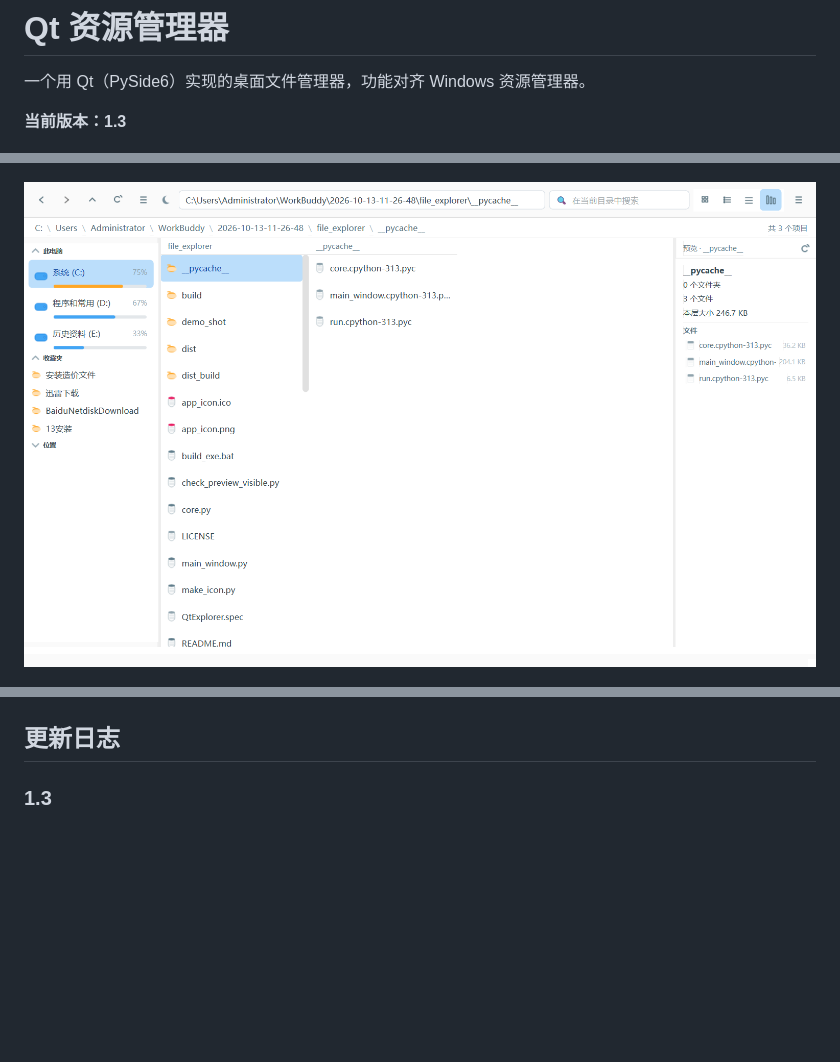
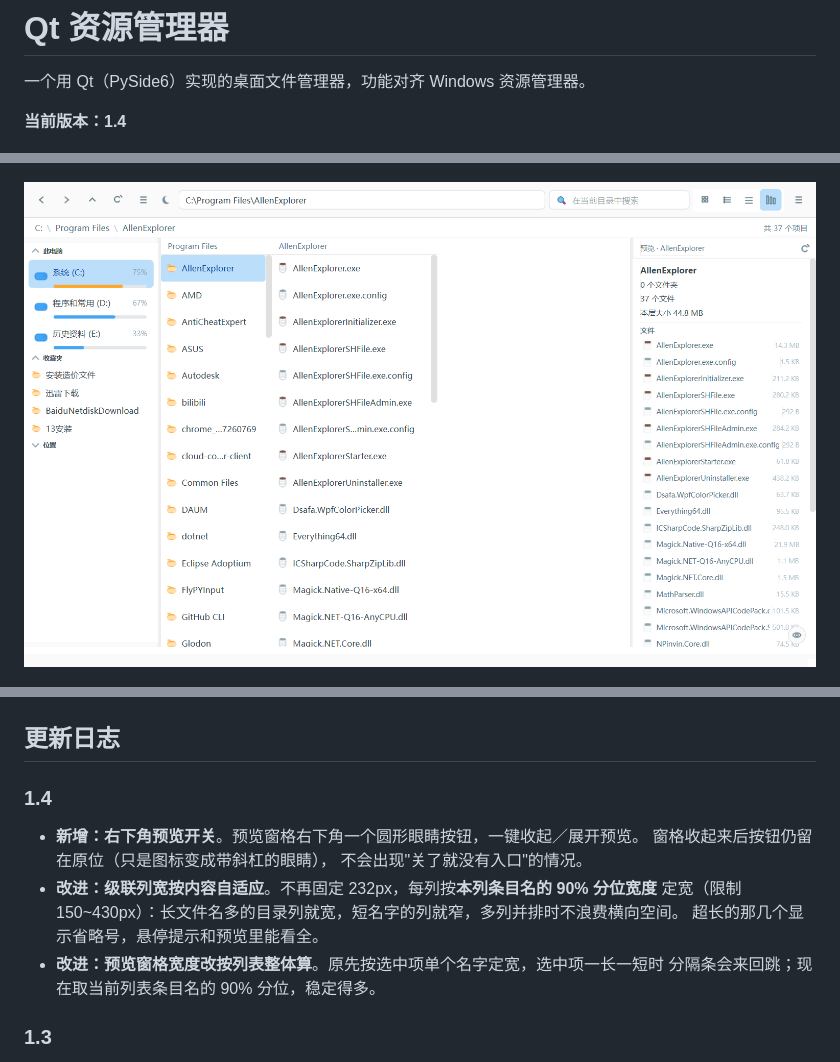
Before and after one commit to wangxi0525/pyside6-file-explorer, a Markdown page: README.md, 3 parts joined by grey strips. Rendered like a GitHub page; pictures changed too: shot_cascade.png; blank space fills up the shorter version.

```diff
--- a/README.md
+++ b/README.md
@@ -2,7 +2,7 @@
 
 一个用 Qt（PySide6）实现的桌面文件管理器，功能对齐 Windows 资源管理器。
 
-**当前版本：1.3**
+**当前版本：1.4**
 
 ![界面](shot_icons.png)
 
@@ -15,6 +15,16 @@
 ![级联视图（夜间）](shot_cascade_dark.png)
 
 ## 更新日志
+
+### 1.4
+- **新增：右下角预览开关**。预览窗格右下角一个圆形眼睛按钮，一键收起／展开预览。
+  窗格收起来后按钮仍留在原位（只是图标变成带斜杠的眼睛），
+  不会出现"关了就没有入口"的情况。
+- **改进：级联列宽按内容自适应**。不再固定 232px，每列按**本列条目名的 90% 分位宽度**
+  定宽（限制 150~430px）：长文件名多的目录列就宽，短名字的列就窄，多列并排时不浪费横向空间。
+  超长的那几个显示省略号，悬停提示和预览里能看全。
+- **改进：预览窗格宽度改按列表整体算**。原先按选中项单个名字定宽，选中项一长一短时
+  分隔条会来回跳；现在取当前列表条目名的 90% 分位，稳定得多。
 
 ### 1.3
 - **新增：级联显示（Miller 列视图）**。点文件夹在右侧展开新列，可一直向右点开多层；
```
Also changed, not shown: shot_ui_list.png (added), 2 other files.
